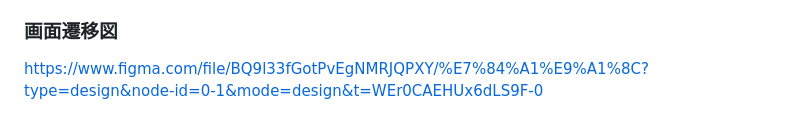
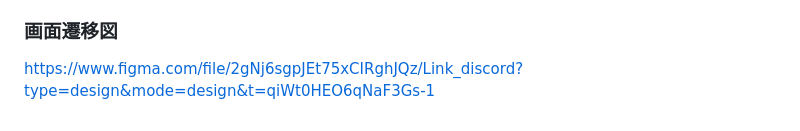
Before and after one commit to ys1227/link_discord, a Markdown page: README.md, the part around the change. GitHub-like rendering.

Commit message:
add_readme_external_design

```diff
--- a/README.md
+++ b/README.md
@@ -91,4 +91,4 @@ XやMattermostで宣伝することを考えています。
 * 予約システム: simple_calendar(gem)
 
 ### 画面遷移図
-https://www.figma.com/file/BQ9l33fGotPvEgNMRJQPXY/%E7%84%A1%E9%A1%8C?type=design&node-id=0-1&mode=design&t=WEr0CAEHUx6dLS9F-0
+https://www.figma.com/file/2gNj6sgpJEt75xCIRghJQz/Link_discord?type=design&mode=design&t=qiWt0HEO6qNaF3Gs-1
```
